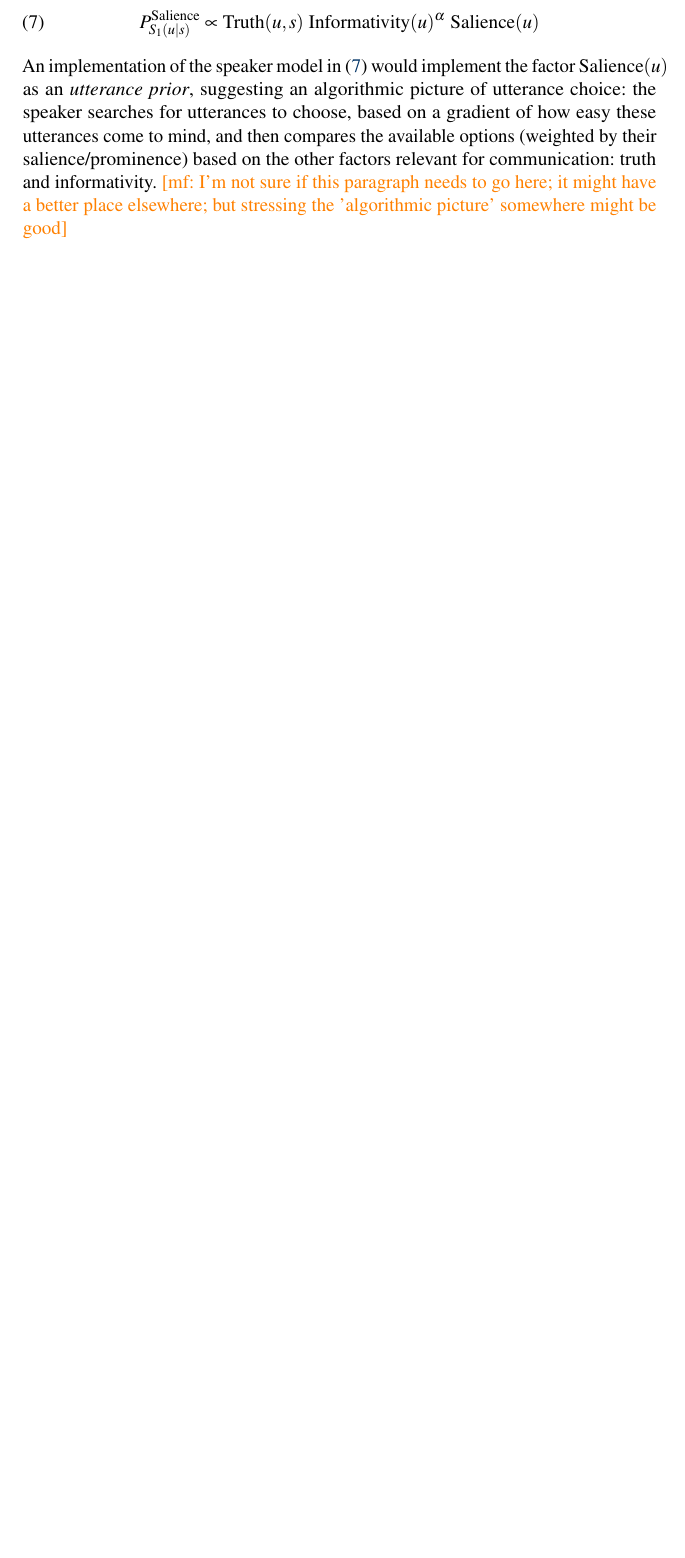
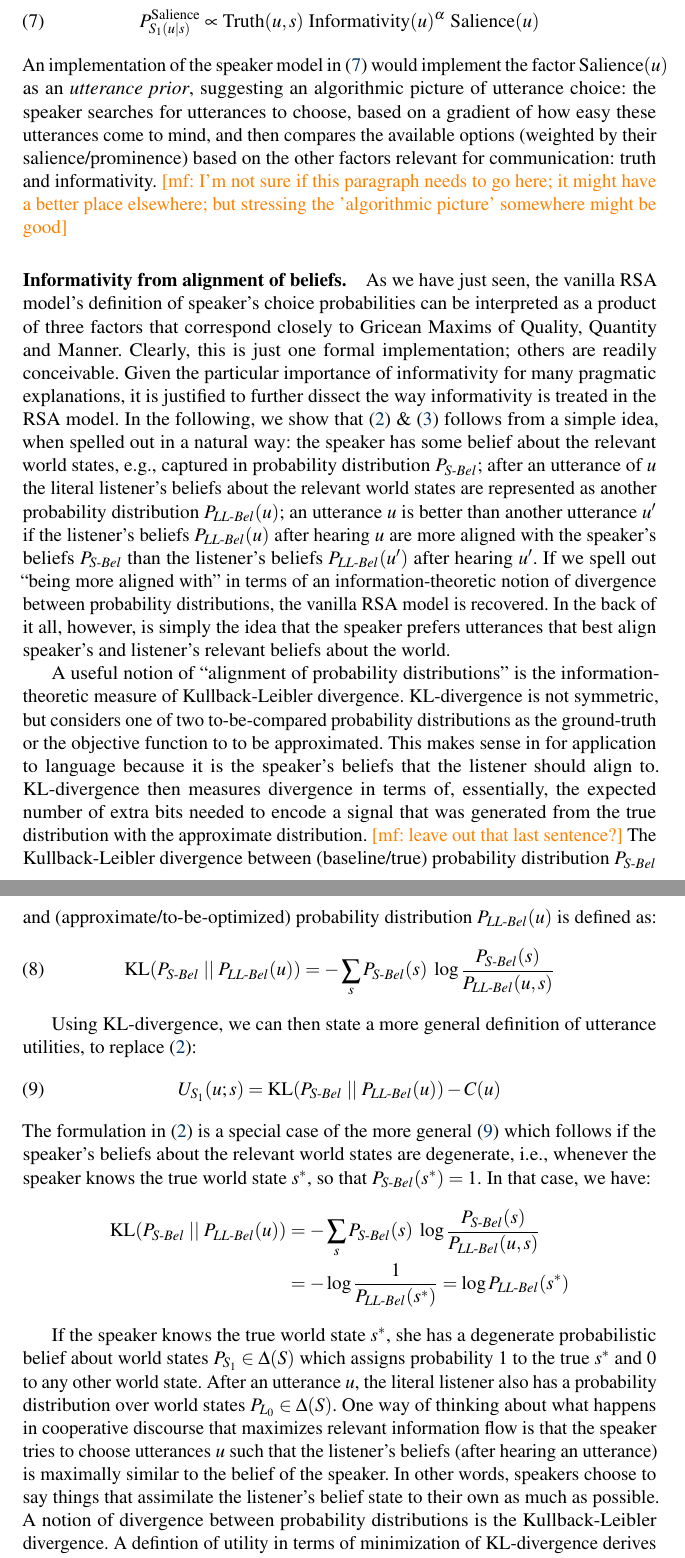
Before and after one commit to gscontras/probLang, a LaTeX document (writing/problang-overview.tex): part of page 7 of 9 before the commit and two parts of pages 7 and 8 of 10 after it, the two joined at a grey line, cut so that both start at the same text, the shorter picture padded with empty space. Compiled offline with pdfLaTeX; a LaTeX package or settings file that is missing is left out.

Commit message:
completed formal exercises RSA derivation; first draft

```diff
--- a/writing/problang-overview.tex
+++ b/writing/problang-overview.tex
@@ -180,3 +181,64 @@ of how easy these utterances come to mind, and then compares the available optio
 their salience/prominence) based on the other factors relevant for communication: truth and
 informativity. \mf{I'm not sure if this paragraph needs to go here; it might have a better
   place elsewhere; but stressing the 'algorithmic picture' somewhere might be good}
+
+\paragraph{Informativity from alignment of beliefs.} As we have just seen, the vanilla RSA
+model's definition of speaker's choice probabilities can be interpreted as a product of three
+factors that correspond closely to Gricean Maxims of Quality, Quantity and Manner. Clearly,
+this is just one formal implementation; others are readily conceivable. Given the particular
+importance of informativity for many pragmatic explanations, it is justified to further dissect
+the way informativity is treated in the RSA model. In the following, we show that \eqref{U} \&
+\eqref{S1} follows from a simple idea, when spelled out in a natural way: the speaker has some
+belief about the relevant world states, e.g., captured in probability distribution $P_{S\text{-}Bel}$;
+after an utterance of $u$ the literal listener's beliefs about the relevant world states are
+represented as another probability distribution $P_{LL\text{-}Bel}(u)$; an utterance $u$ is better
+than another utterance $u'$ if the listener's beliefs $P_{LL\text{-}Bel}(u)$ after hearing $u$ are
+more aligned with the speaker's beliefs $P_{S\text{-}Bel}$ than the listener's beliefs
+$P_{LL\text{-}Bel}(u')$ after hearing $u'$. If we spell out ``being more aligned with'' in terms of an
+information-theoretic notion of divergence between probability distributions, the vanilla RSA
+model is recovered. In the back of it all, however, is simply the idea that the speaker prefers
+utterances that best align speaker's and listener's relevant beliefs about the world.
+
+A useful notion of ``alignment of probability distributions'' is the information-theoretic
+measure of Kullback-Leibler divergence. KL-divergence is not symmetric, but considers one of
+two to-be-compared probability distributions as the ground-truth or the objective function to
+to be approximated. This makes sense in for application to language because it is the speaker's
+beliefs that the listener should align to. KL-divergence then measures divergence in terms of,
+essentially, the expected number of extra bits needed to encode a signal that was generated
+from the true distribution with the approximate distribution. \mf{leave out that last
+  sentence?} The Kullback-Leibler divergence between (baseline/true) probability distribution
+$P_{S\text{-}Bel}$ and (approximate/to-be-optimized) probability distribution
+$P_{LL\text{-}Bel}(u)$ is defined as:
+\begin{align}
+  \label{eq:KL-divergence}
+  \text{KL}(P_{S\text{-}Bel} \mid \mid P_{LL\text{-}Bel}(u)) = - \sum_{s} P_{S\text{-}Bel}(s) \ \log \frac{P_{S\text{-}Bel}(s)}{P_{LL\text{-}Bel}(u,s)}
+\end{align}
+
+Using KL-divergence, we can then state a more general definition of utterance utilities, to
+replace \eqref{U}:
+\begin{align}
+  \label{eq:Utils-KL-based}
+  U_{S_1}(u; s) = \text{KL}(P_{S\text{-}Bel} \mid \mid P_{LL\text{-}Bel}(u)) - C(u)
+\end{align}
+The formulation in \eqref{U} is a special case of the more general \eqref{eq:Utils-KL-based}
+which follows if the speaker's beliefs about the relevant world states are degenerate, i.e.,
+whenever the speaker knows the true world state $s^{*}$, so that $P_{S\text{-}Bel}(s^{*})=1$.
+In that case, we have:
+\begin{align*}
+  \text{KL}(P_{S\text{-}Bel} \mid \mid P_{LL\text{-}Bel}(u)) & = - \sum_{s} P_{S\text{-}Bel}(s) \ \log \frac{P_{S\text{-}Bel}(s)}{P_{LL\text{-}Bel}(u,s)} \\
+  & =  - \log\frac{1}{P_{LL\text{-}Bel}(s^*)} = \log P_{LL\text{-}Bel}(s^*)
+\end{align*}
+
+
+
+If the speaker knows the true world
+state $s^*$, she has a degenerate probabilistic belief about world states $P_{S_1} \in
+\Delta(S)$ which assigns probability 1 to the true $s^*$ and 0 to any other world state.
+After an utterance $u$, the literal listener also has a probability distribution over world
+states $P_{L_0} \in \Delta(S)$. One way of thinking about what happens in cooperative
+discourse that maximizes relevant information flow is that the speaker tries to choose
+utterances $u$ such that the listener's beliefs (after hearing an utterance) is maximally
+similar to the belief of the speaker. In other words, speakers choose to say things that
+assimilate the listener's belief state to their own as much as possible. A notion of divergence
+between probability distributions is the Kullback-Leibler divergence. A defintion of utility in
+terms of minimization of KL-divergence derives the original suprisal-based definition, if the
```
Also changed, not shown: writing/problang-overview.tex (22 more changed lines).
